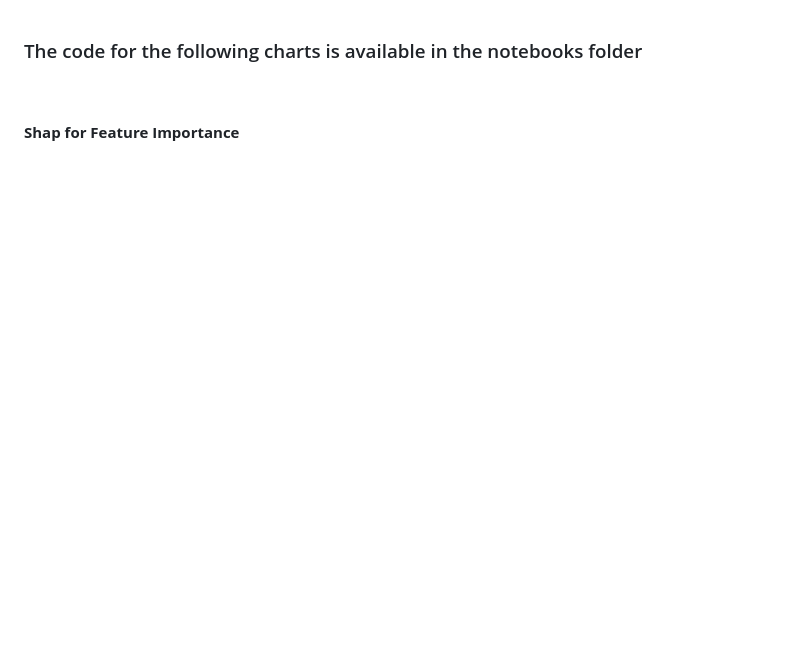
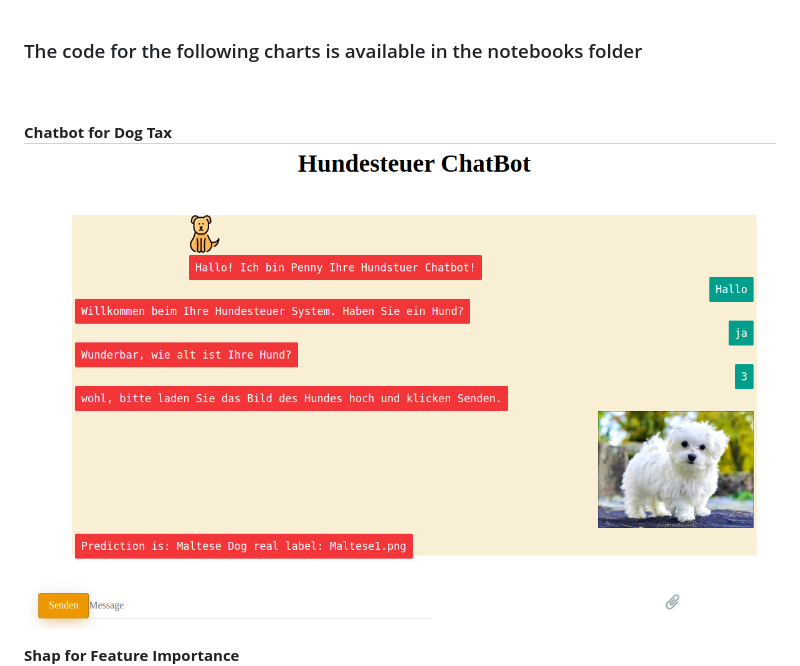
Before and after one commit to fatemehsrz/ToolKit_for_DataScience, a Markdown page: README.md, the part around the change. Drawn GitHub-style; pictures changed too: charts/chatbot.png (added); blank space fills up the shorter version.

```diff
--- a/README.md
+++ b/README.md
@@ -2,6 +2,9 @@
 
 <br>
 <br>
+
+**Chatbot for Dog Tax**
+![plot](./charts/chatbot.png)
 
 **Shap for Feature Importance**
 ![plot](./charts/shap2.png)
```
Also changed, not shown: 1 other file.
